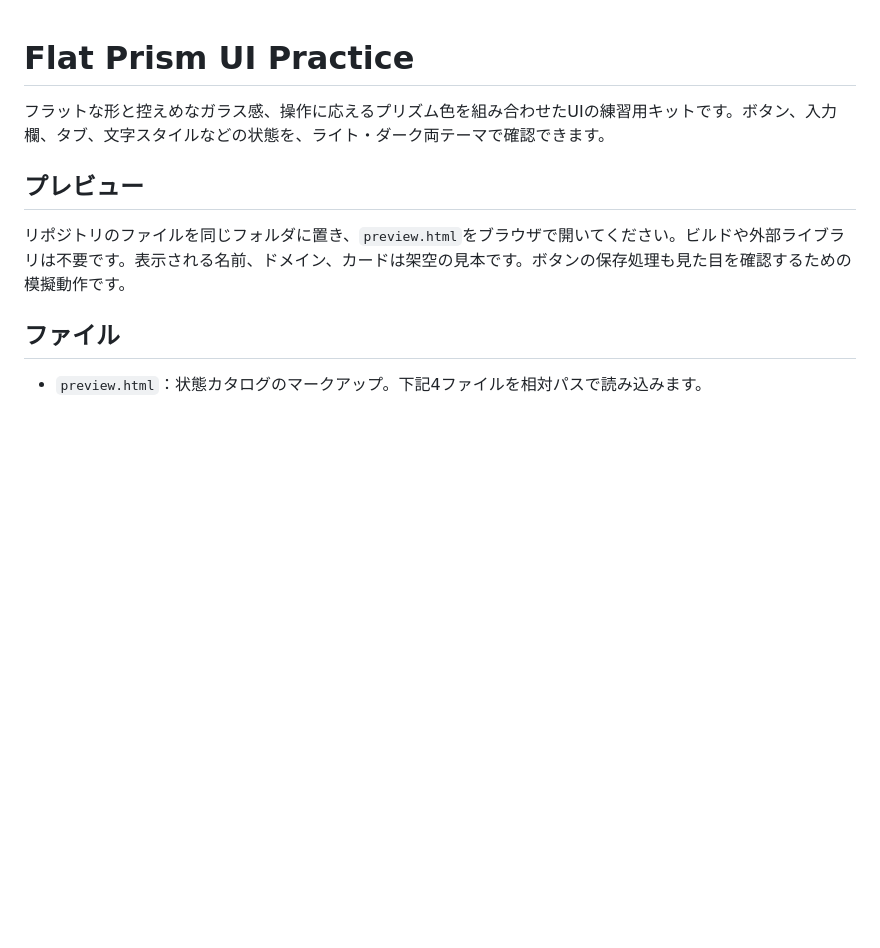
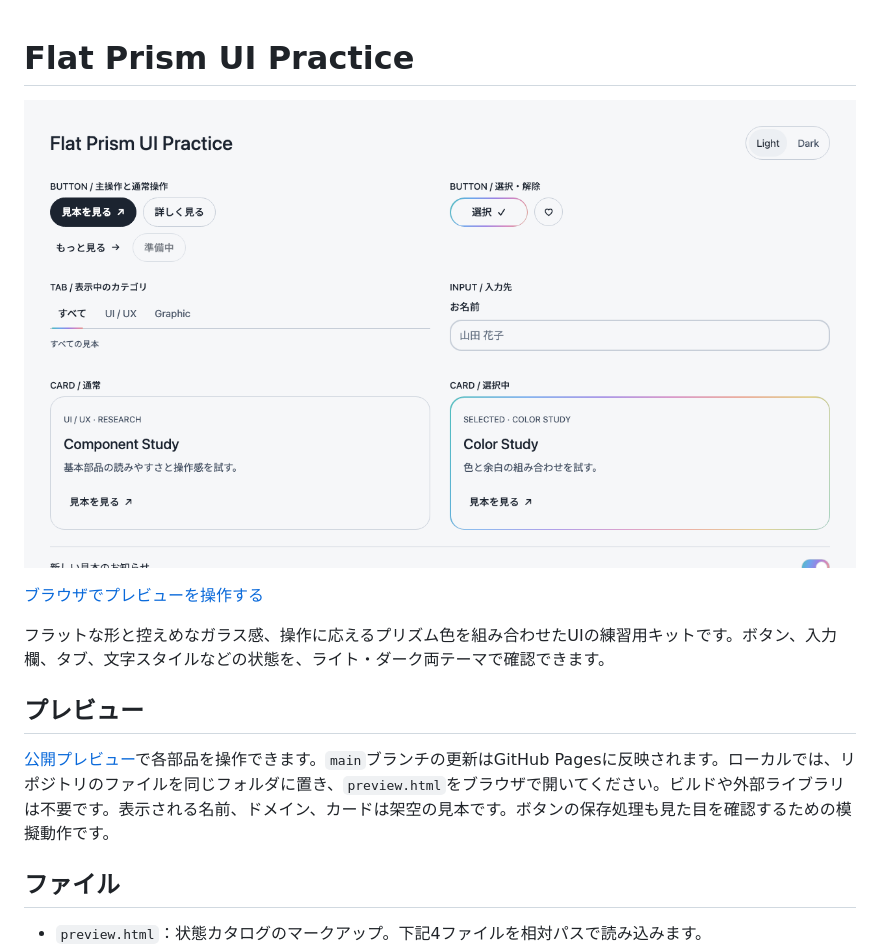
Before and after one commit to 210on/flat-prism-ui-practice, a Markdown page: README.md, the part around the change. Drawn GitHub-style; pictures changed too: assets/preview-light.png (added); blank space fills up the shorter version.

Commit message:
Add live preview link and screenshot to README

```diff
--- a/README.md
+++ b/README.md
@@ -1,10 +1,14 @@
 # Flat Prism UI Practice
+
+[![Flat Prism UI Practice のライトテーマのプレビュー](assets/preview-light.png)](https://210on.github.io/flat-prism-ui-practice/)
+
+[ブラウザでプレビューを操作する](https://210on.github.io/flat-prism-ui-practice/)
 
 フラットな形と控えめなガラス感、操作に応えるプリズム色を組み合わせたUIの練習用キットです。ボタン、入力欄、タブ、文字スタイルなどの状態を、ライト・ダーク両テーマで確認できます。
 
 ## プレビュー
 
-リポジトリのファイルを同じフォルダに置き、`preview.html`をブラウザで開いてください。ビルドや外部ライブラリは不要です。表示される名前、ドメイン、カードは架空の見本です。ボタンの保存処理も見た目を確認するための模擬動作です。
+[公開プレビュー](https://210on.github.io/flat-prism-ui-practice/)で各部品を操作できます。`main`ブランチの更新はGitHub Pagesに反映されます。ローカルでは、リポジトリのファイルを同じフォルダに置き、`preview.html`をブラウザで開いてください。ビルドや外部ライブラリは不要です。表示される名前、ドメイン、カードは架空の見本です。ボタンの保存処理も見た目を確認するための模擬動作です。
 
 ## ファイル
 
```
